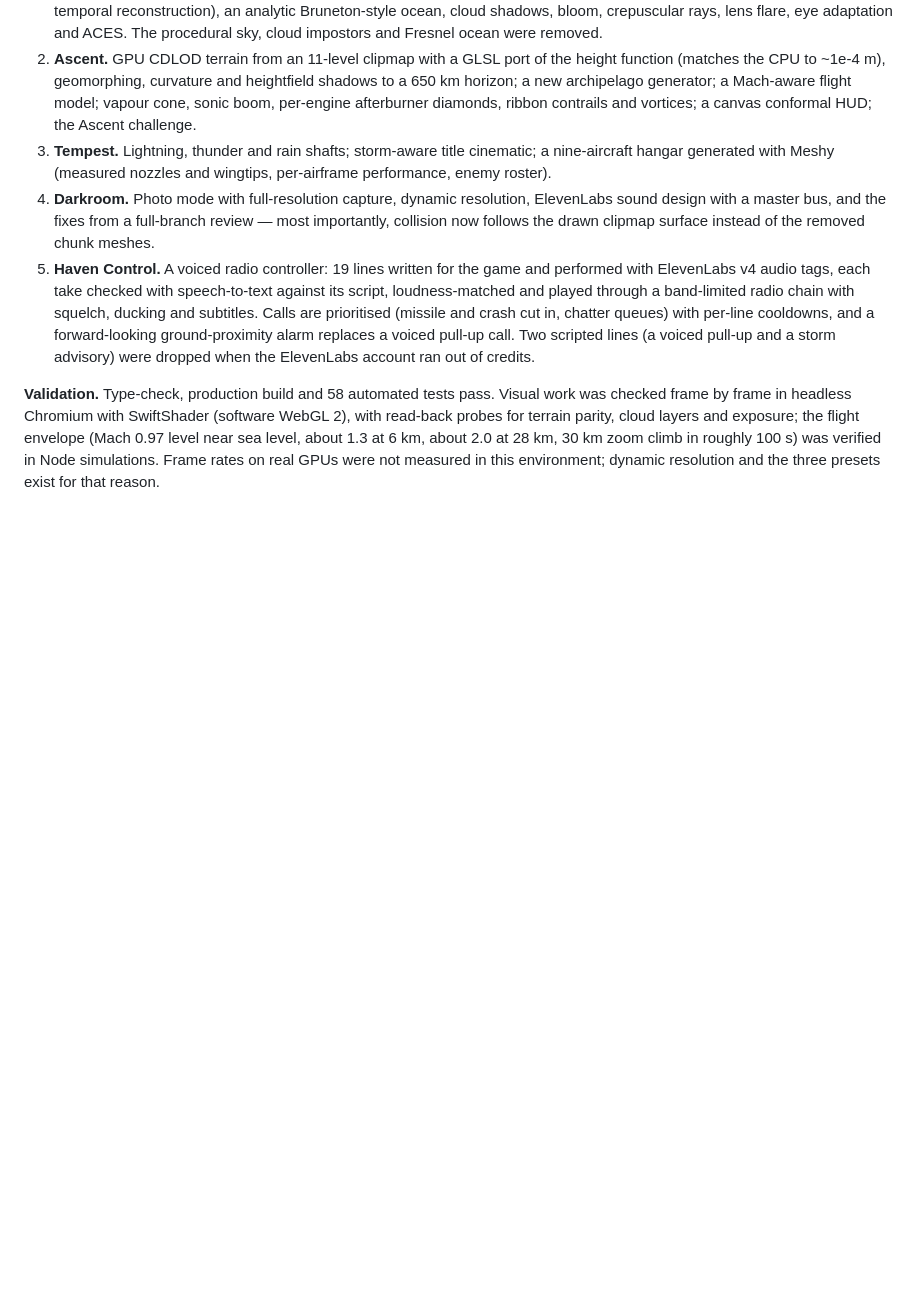
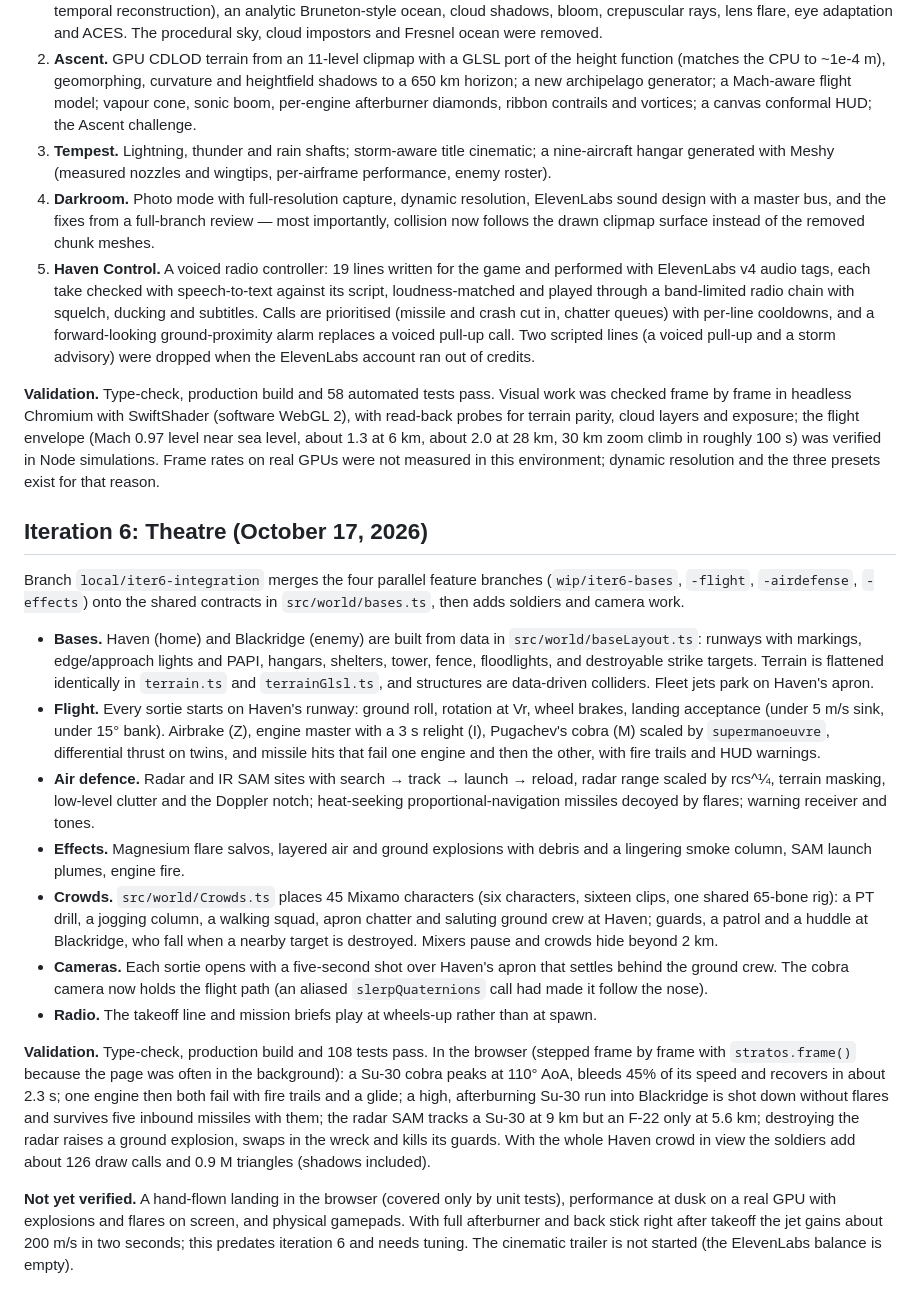
Before and after one commit to TejasGov/Stratos, a Markdown page: docs/IMPLEMENTATION_STATUS.md, the part around the change. Rendered like a GitHub page; blank space fills up the shorter version.

```diff
--- a/docs/IMPLEMENTATION_STATUS.md
+++ b/docs/IMPLEMENTATION_STATUS.md
@@ -60,3 +60,19 @@ Five iterations replaced the outdoor renderer and much of the "Remaining limits"
 5. **Haven Control.** A voiced radio controller: 19 lines written for the game and performed with ElevenLabs v4 audio tags, each take checked with speech-to-text against its script, loudness-matched and played through a band-limited radio chain with squelch, ducking and subtitles. Calls are prioritised (missile and crash cut in, chatter queues) with per-line cooldowns, and a forward-looking ground-proximity alarm replaces a voiced pull-up call. Two scripted lines (a voiced pull-up and a storm advisory) were dropped when the ElevenLabs account ran out of credits.
 
 **Validation.** Type-check, production build and 58 automated tests pass. Visual work was checked frame by frame in headless Chromium with SwiftShader (software WebGL 2), with read-back probes for terrain parity, cloud layers and exposure; the flight envelope (Mach 0.97 level near sea level, about 1.3 at 6 km, about 2.0 at 28 km, 30 km zoom climb in roughly 100 s) was verified in Node simulations. Frame rates on real GPUs were not measured in this environment; dynamic resolution and the three presets exist for that reason.
+
+## Iteration 6: Theatre (October 17, 2026)
+
+Branch `local/iter6-integration` merges the four parallel feature branches (`wip/iter6-bases`, `-flight`, `-airdefense`, `-effects`) onto the shared contracts in `src/world/bases.ts`, then adds soldiers and camera work.
+
+- **Bases.** Haven (home) and Blackridge (enemy) are built from data in `src/world/baseLayout.ts`: runways with markings, edge/approach lights and PAPI, hangars, shelters, tower, fence, floodlights, and destroyable strike targets. Terrain is flattened identically in `terrain.ts` and `terrainGlsl.ts`, and structures are data-driven colliders. Fleet jets park on Haven's apron.
+- **Flight.** Every sortie starts on Haven's runway: ground roll, rotation at Vr, wheel brakes, landing acceptance (under 5 m/s sink, under 15° bank). Airbrake (Z), engine master with a 3 s relight (I), Pugachev's cobra (M) scaled by `supermanoeuvre`, differential thrust on twins, and missile hits that fail one engine and then the other, with fire trails and HUD warnings.
+- **Air defence.** Radar and IR SAM sites with search → track → launch → reload, radar range scaled by rcs^¼, terrain masking, low-level clutter and the Doppler notch; heat-seeking proportional-navigation missiles decoyed by flares; warning receiver and tones.
+- **Effects.** Magnesium flare salvos, layered air and ground explosions with debris and a lingering smoke column, SAM launch plumes, engine fire.
+- **Crowds.** `src/world/Crowds.ts` places 45 Mixamo characters (six characters, sixteen clips, one shared 65-bone rig): a PT drill, a jogging column, a walking squad, apron chatter and saluting ground crew at Haven; guards, a patrol and a huddle at Blackridge, who fall when a nearby target is destroyed. Mixers pause and crowds hide beyond 2 km.
+- **Cameras.** Each sortie opens with a five-second shot over Haven's apron that settles behind the ground crew. The cobra camera now holds the flight path (an aliased `slerpQuaternions` call had made it follow the nose).
+- **Radio.** The takeoff line and mission briefs play at wheels-up rather than at spawn.
+
+**Validation.** Type-check, production build and 108 tests pass. In the browser (stepped frame by frame with `stratos.frame()` because the page was often in the background): a Su-30 cobra peaks at 110° AoA, bleeds 45% of its speed and recovers in about 2.3 s; one engine then both fail with fire trails and a glide; a high, afterburning Su-30 run into Blackridge is shot down without flares and survives five inbound missiles with them; the radar SAM tracks a Su-30 at 9 km but an F-22 only at 5.6 km; destroying the radar raises a ground explosion, swaps in the wreck and kills its guards. With the whole Haven crowd in view the soldiers add about 126 draw calls and 0.9 M triangles (shadows included).
+
+**Not yet verified.** A hand-flown landing in the browser (covered only by unit tests), performance at dusk on a real GPU with explosions and flares on screen, and physical gamepads. With full afterburner and back stick right after takeoff the jet gains about 200 m/s in two seconds; this predates iteration 6 and needs tuning. The cinematic trailer is not started (the ElevenLabs balance is empty).
```
Also changed, not shown: README.md (+32 -4 lines).
